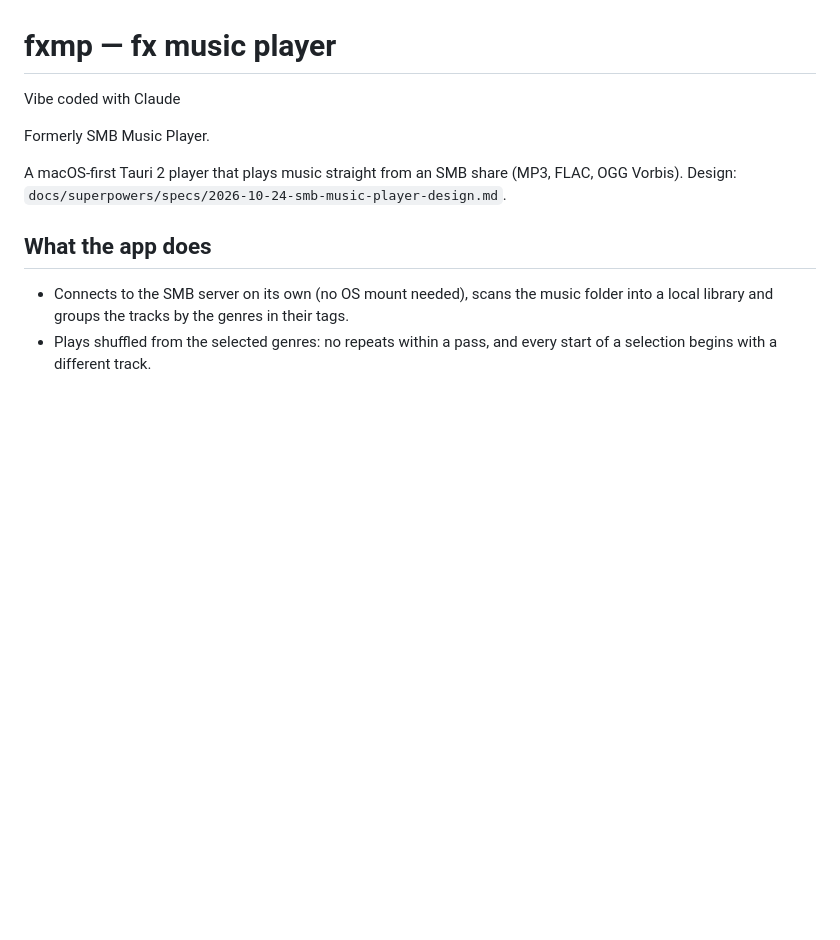
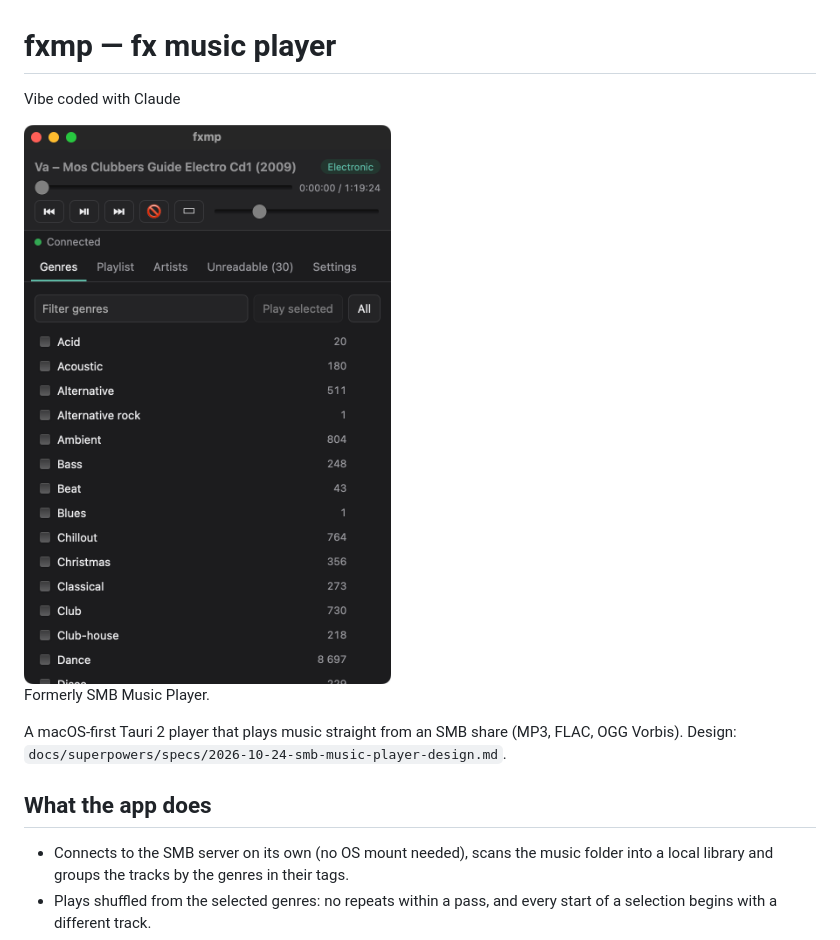
Before and after one commit to fx02/fxmp, a Markdown page: README.md, the part around the change. Rendered like a GitHub page; pictures changed too: docs/screenshots/main.png (added); blank space fills up the shorter version.

```diff
--- a/README.md
+++ b/README.md
@@ -1,6 +1,8 @@
 # fxmp — fx music player
 
 Vibe coded with Claude
+
+<img src="docs/screenshots/main.png" alt="fxmp main window: now playing, transport controls and the genre list" width="420">
 
 Formerly SMB Music Player.
 
```
Also changed, not shown: 11 other files.
